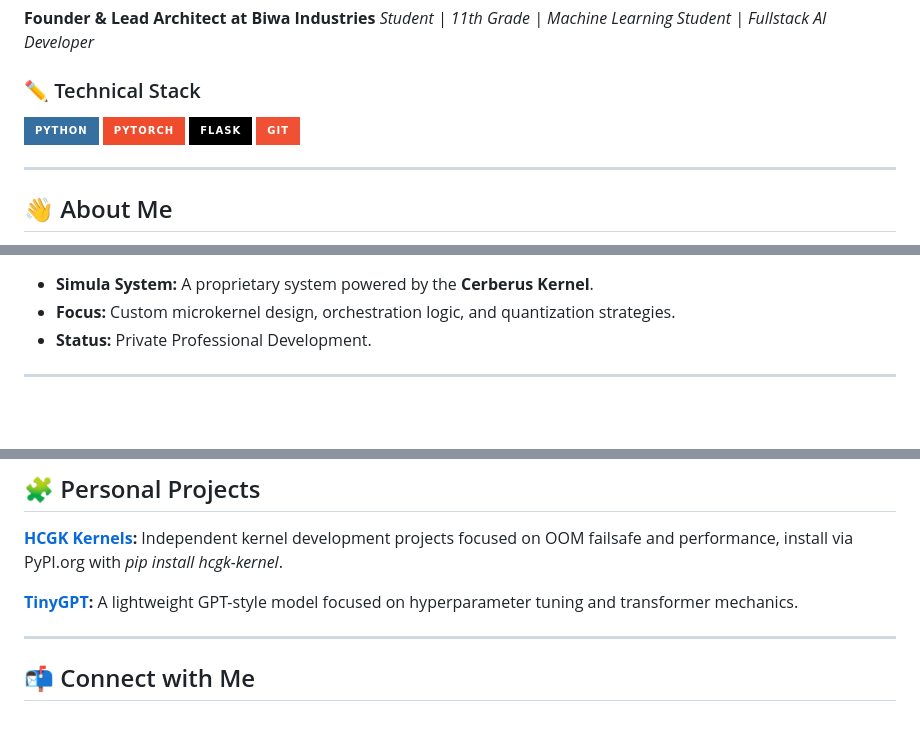
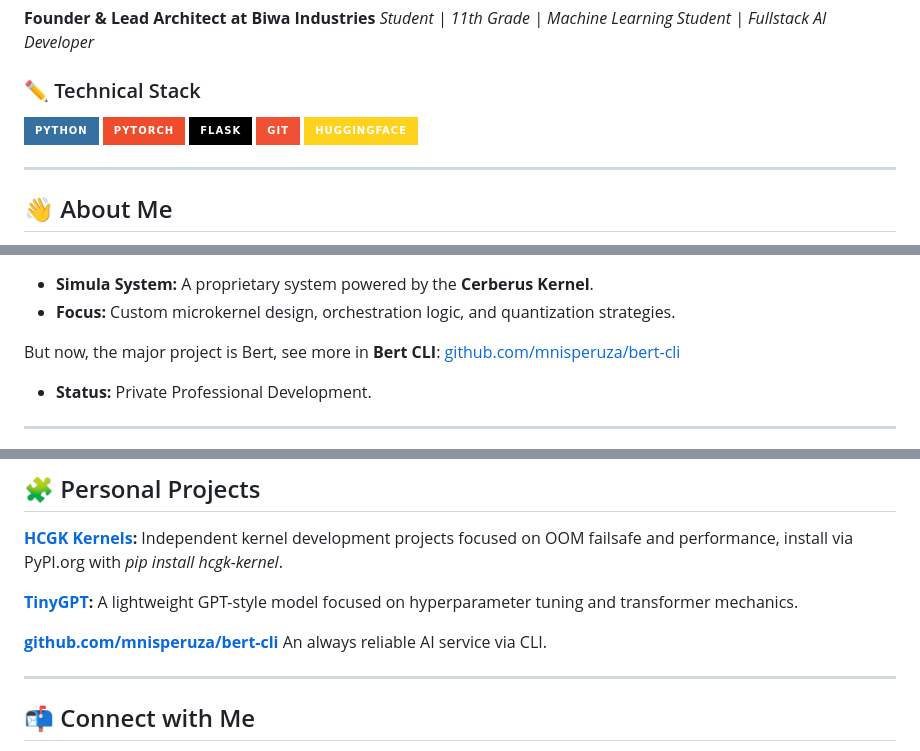
Before and after one commit to mnisperuza/mnisperuza, a Markdown page: README.md, 3 parts joined by grey strips. Drawn GitHub-style; badges without logos; blank space fills up the shorter version.

Commit message:
major readme updates

```diff
--- a/README.md
+++ b/README.md
@@ -7,6 +7,7 @@
 ![PyTorch](https://img.shields.io/badge/PyTorch-%23EE4C2C.svg?style=for-the-badge&logo=PyTorch&logoColor=white)
 ![Flask](https://img.shields.io/badge/flask-%23000.svg?style=for-the-badge&logo=flask&logoColor=white)
 ![Git](https://img.shields.io/badge/git-%23F05033.svg?style=for-the-badge&logo=git&logoColor=white)
+![HuggingFace](https://img.shields.io/badge/HuggingFace-%23FFD21E.svg?style=for-the-badge&logo=huggingface&logoColor=white)
 
 
 ---
@@ -27,5 +31,8 @@ My goal is to evolve into a **Fullstack Engineer and AI Developer**. I am workin
 * **Simula System:** A proprietary system powered by the **Cerberus Kernel**.
 * **Focus:** Custom microkernel design, orchestration logic, and quantization strategies.
+
+But now, the major project is Bert, see more in **Bert CLI**: [github.com/mnisperuza/bert-cli](https://github.com/mnisperuza/bert-cli)
+
 * **Status:** Private Professional Development.
 
 ---
@@ -57,6 +64,8 @@ My goal is to evolve into a **Fullstack Engineer and AI Developer**. I am workin
 
 **[TinyGPT](https://github.com/mnisperuza/TinyGPT-Custom):** A lightweight GPT-style model focused on hyperparameter tuning and transformer mechanics.
 
+**[github.com/mnisperuza/bert-cli](https://github.com/mnisperuza/bert-cli)** An always reliable AI service via CLI.
+
 ---
 
 ## 📬 Connect with Me
```
Also changed, not shown: other parts of README.md (+3 -0 lines).
